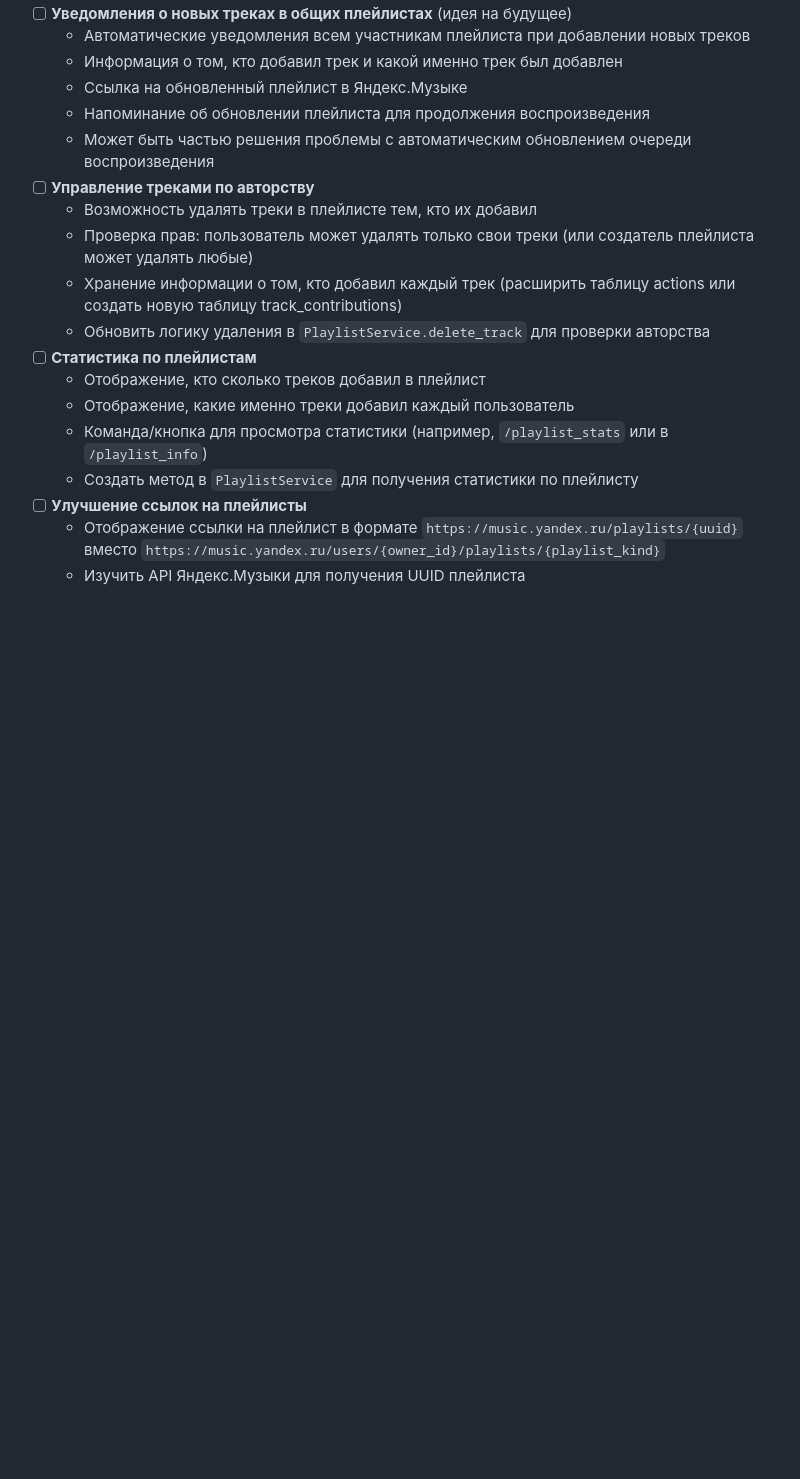
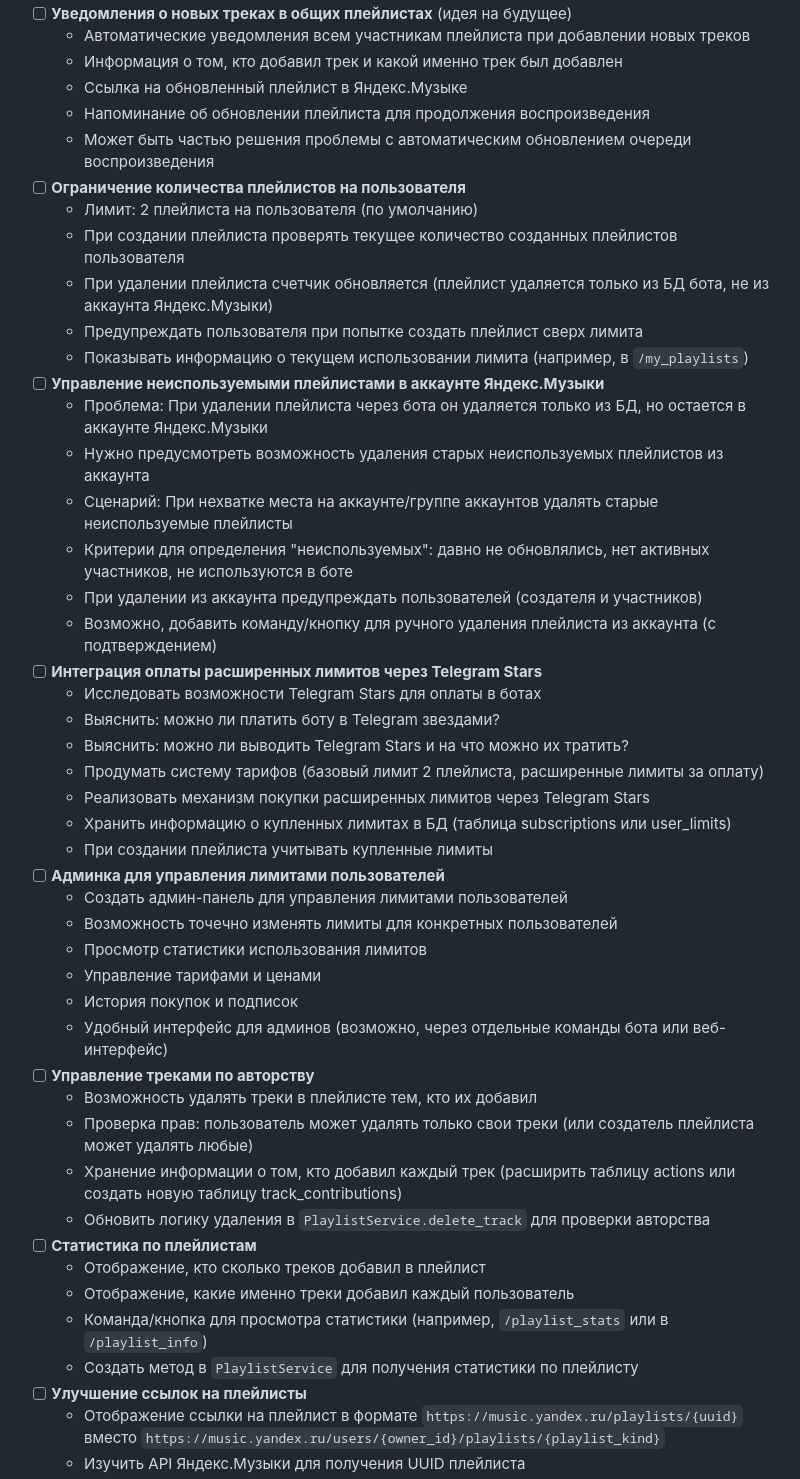
Before and after one commit to DanilKorotaev/ym-playlist-bot, a Markdown page: docs/todo.md, the part around the change. Drawn GitHub-style; blank space fills up the shorter version.

```diff
--- a/docs/todo.md
+++ b/docs/todo.md
@@ -86,6 +86,34 @@
   - Ссылка на обновленный плейлист в Яндекс.Музыке
   - Напоминание об обновлении плейлиста для продолжения воспроизведения
   - Может быть частью решения проблемы с автоматическим обновлением очереди воспроизведения
+- [ ] **Ограничение количества плейлистов на пользователя**
+  - Лимит: 2 плейлиста на пользователя (по умолчанию)
+  - При создании плейлиста проверять текущее количество созданных плейлистов пользователя
+  - При удалении плейлиста счетчик обновляется (плейлист удаляется только из БД бота, не из аккаунта Яндекс.Музыки)
+  - Предупреждать пользователя при попытке создать плейлист сверх лимита
+  - Показывать информацию о текущем использовании лимита (например, в `/my_playlists`)
+- [ ] **Управление неиспользуемыми плейлистами в аккаунте Яндекс.Музыки**
+  - Проблема: При удалении плейлиста через бота он удаляется только из БД, но остается в аккаунте Яндекс.Музыки
+  - Нужно предусмотреть возможность удаления старых неиспользуемых плейлистов из аккаунта
+  - Сценарий: При нехватке места на аккаунте/группе аккаунтов удалять старые неиспользуемые плейлисты
+  - Критерии для определения "неиспользуемых": давно не обновлялись, нет активных участников, не используются в боте
+  - При удалении из аккаунта предупреждать пользователей (создателя и участников)
+  - Возможно, добавить команду/кнопку для ручного удаления плейлиста из аккаунта (с подтверждением)
+- [ ] **Интеграция оплаты расширенных лимитов через Telegram Stars**
+  - Исследовать возможности Telegram Stars для оплаты в ботах
+  - Выяснить: можно ли платить боту в Telegram звездами?
+  - Выяснить: можно ли выводить Telegram Stars и на что можно их тратить?
+  - Продумать систему тарифов (базовый лимит 2 плейлиста, расширенные лимиты за оплату)
+  - Реализовать механизм покупки расширенных лимитов через Telegram Stars
+  - Хранить информацию о купленных лимитах в БД (таблица subscriptions или user_limits)
+  - При создании плейлиста учитывать купленные лимиты
+- [ ] **Админка для управления лимитами пользователей**
+  - Создать админ-панель для управления лимитами пользователей
+  - Возможность точечно изменять лимиты для конкретных пользователей
+  - Просмотр статистики использования лимитов
+  - Управление тарифами и ценами
+  - История покупок и подписок
+  - Удобный интерфейс для админов (возможно, через отдельные команды бота или веб-интерфейс)
 - [ ] **Управление треками по авторству**
   - Возможность удалять треки в плейлисте тем, кто их добавил
   - Проверка прав: пользователь может удалять только свои треки (или создатель плейлиста может удалять любые)
```
